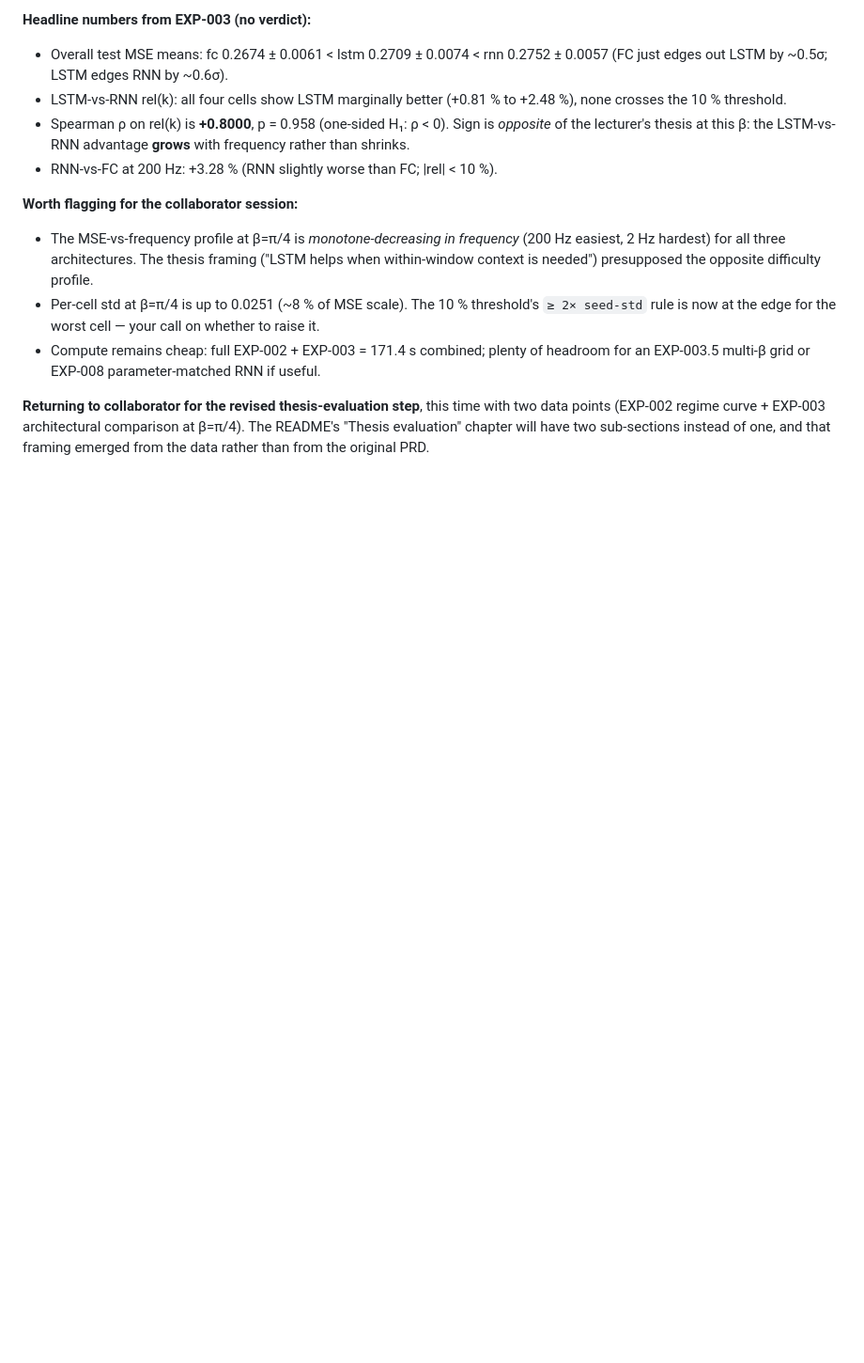
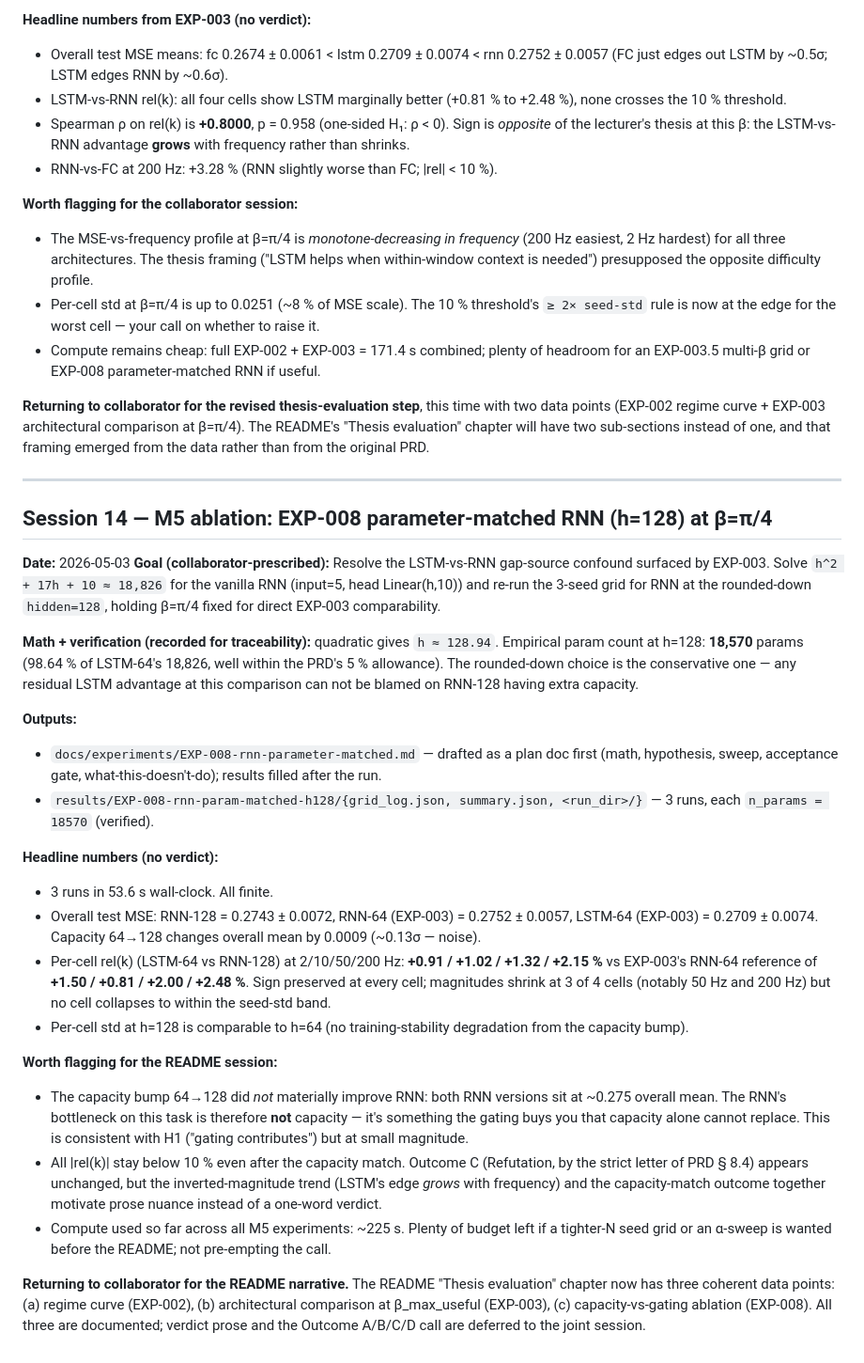
Before and after one commit to ilyalaz01/signal-extraction-rnn-lstm, a Markdown page: docs/PROMPTS.md, the part around the change. Shown at 94% size. Rendered like a GitHub page; blank space fills up the shorter version.

```diff
--- a/docs/PROMPTS.md
+++ b/docs/PROMPTS.md
@@ -403,3 +403,29 @@ T-TR-02 PRD spec writes "full-batch SGD"; the training service is **Adam-only**
 - Compute remains cheap: full EXP-002 + EXP-003 = 171.4 s combined; plenty of headroom for an EXP-003.5 multi-β grid or EXP-008 parameter-matched RNN if useful.
 
 **Returning to collaborator for the revised thesis-evaluation step**, this time with two data points (EXP-002 regime curve + EXP-003 architectural comparison at β=π/4). The README's "Thesis evaluation" chapter will have two sub-sections instead of one, and that framing emerged from the data rather than from the original PRD.
+
+---
+
+## Session 14 — M5 ablation: EXP-008 parameter-matched RNN (h=128) at β=π/4
+
+**Date:** 2026-05-03
+**Goal (collaborator-prescribed):** Resolve the LSTM-vs-RNN gap-source confound surfaced by EXP-003. Solve `h^2 + 17h + 10 ≈ 18,826` for the vanilla RNN (input=5, head Linear(h,10)) and re-run the 3-seed grid for RNN at the rounded-down `hidden=128`, holding β=π/4 fixed for direct EXP-003 comparability.
+
+**Math + verification (recorded for traceability):** quadratic gives `h ≈ 128.94`. Empirical param count at h=128: **18,570** params (98.64 % of LSTM-64's 18,826, well within the PRD's 5 % allowance). The rounded-down choice is the conservative one — any residual LSTM advantage at this comparison can not be blamed on RNN-128 having extra capacity.
+
+**Outputs:**
+- `docs/experiments/EXP-008-rnn-parameter-matched.md` — drafted as a plan doc first (math, hypothesis, sweep, acceptance gate, what-this-doesn't-do); results filled after the run.
+- `results/EXP-008-rnn-param-matched-h128/{grid_log.json, summary.json, <run_dir>/}` — 3 runs, each `n_params = 18570` (verified).
+
+**Headline numbers (no verdict):**
+- 3 runs in 53.6 s wall-clock. All finite.
+- Overall test MSE: RNN-128 = 0.2743 ± 0.0072, RNN-64 (EXP-003) = 0.2752 ± 0.0057, LSTM-64 (EXP-003) = 0.2709 ± 0.0074. Capacity 64→128 changes overall mean by 0.0009 (~0.13σ — noise).
+- Per-cell rel(k) (LSTM-64 vs RNN-128) at 2/10/50/200 Hz: **+0.91 / +1.02 / +1.32 / +2.15 %** vs EXP-003's RNN-64 reference of **+1.50 / +0.81 / +2.00 / +2.48 %**. Sign preserved at every cell; magnitudes shrink at 3 of 4 cells (notably 50 Hz and 200 Hz) but no cell collapses to within the seed-std band.
+- Per-cell std at h=128 is comparable to h=64 (no training-stability degradation from the capacity bump).
+
+**Worth flagging for the README session:**
+- The capacity bump 64→128 did *not* materially improve RNN: both RNN versions sit at ~0.275 overall mean. The RNN's bottleneck on this task is therefore **not** capacity — it's something the gating buys you that capacity alone cannot replace. This is consistent with H1 ("gating contributes") but at small magnitude.
+- All |rel(k)| stay below 10 % even after the capacity match. Outcome C (Refutation, by the strict letter of PRD § 8.4) appears unchanged, but the inverted-magnitude trend (LSTM's edge *grows* with frequency) and the capacity-match outcome together motivate prose nuance instead of a one-word verdict.
+- Compute used so far across all M5 experiments: ~225 s. Plenty of budget left if a tighter-N seed grid or an α-sweep is wanted before the README; not pre-empting the call.
+
+**Returning to collaborator for the README narrative.** The README "Thesis evaluation" chapter now has three coherent data points: (a) regime curve (EXP-002), (b) architectural comparison at β_max_useful (EXP-003), (c) capacity-vs-gating ablation (EXP-008). All three are documented; verdict prose and the Outcome A/B/C/D call are deferred to the joint session.
```
Also changed, not shown: docs/TODO.md (+7 -2 lines), docs/experiments/EXP-008-rnn-parameter-matched.md (added, +140 -0 lines).
